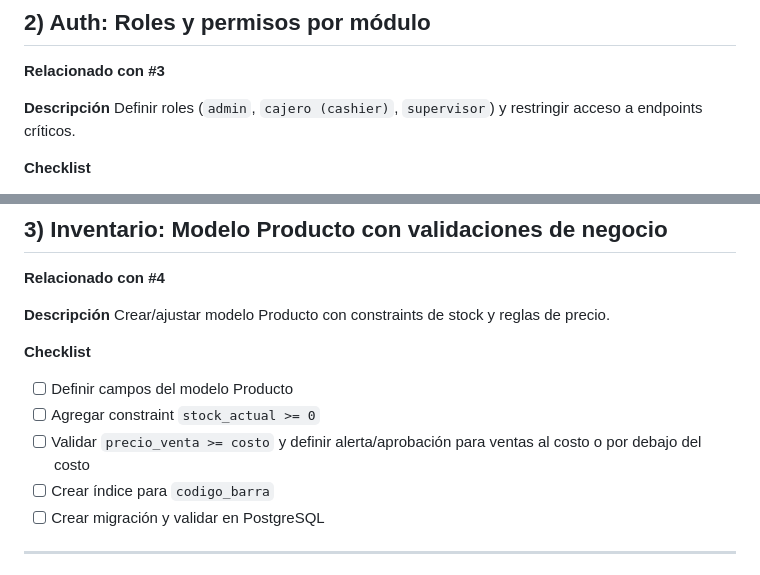
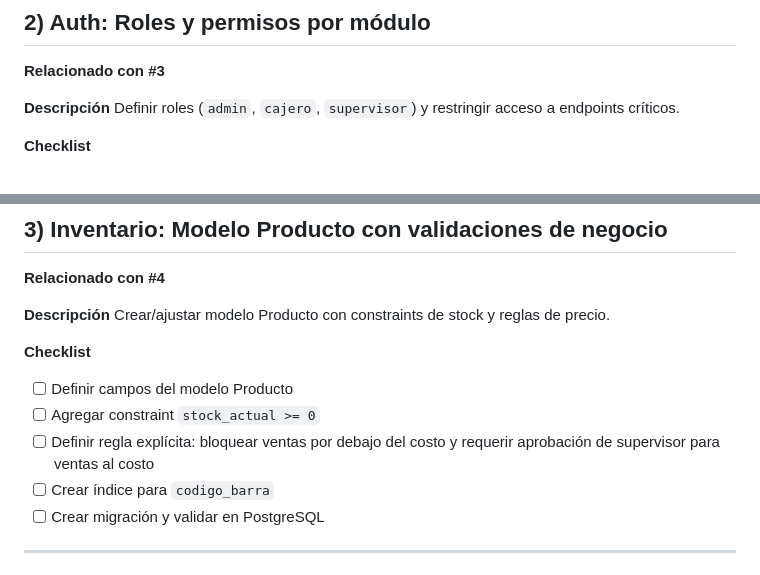
Before and after one commit to Yerridev/sistema-pos, a Markdown page: BACKLOG_REFINADO.md, 2 parts joined by grey strips. Drawn GitHub-style.

Commit message:
docs: clarify refined backlog role naming and pricing policy
Agent-Logs-Url: https://github.com/Yerridev/sistema-pos/sessions/3a73a167-c8ac-4fac-ba7a-e472e2fb7d84

Co-authored-by: Yerridev <157066268+Yerridev@users.noreply.github.com>

```diff
--- a/BACKLOG_REFINADO.md
+++ b/BACKLOG_REFINADO.md
@@ -25,7 +25,7 @@ Implementar configuración de JWT con login y refresh token para la API.
 **Relacionado con #3**
 
 **Descripción**
-Definir roles (`admin`, `cajero (cashier)`, `supervisor`) y restringir acceso a endpoints críticos.
+Definir roles (`admin`, `cajero`, `supervisor`) y restringir acceso a endpoints críticos.
 
 **Checklist**
 - [ ] Crear modelo/flags de rol de usuario
@@ -45,7 +45,7 @@ Crear/ajustar modelo Producto con constraints de stock y reglas de precio.
 **Checklist**
 - [ ] Definir campos del modelo Producto
 - [ ] Agregar constraint `stock_actual >= 0`
-- [ ] Validar `precio_venta >= costo` y definir alerta/aprobación para ventas al costo o por debajo del costo
+- [ ] Definir regla explícita: bloquear ventas por debajo del costo y requerir aprobación de supervisor para ventas al costo
 - [ ] Crear índice para `codigo_barra`
 - [ ] Crear migración y validar en PostgreSQL
 
```
